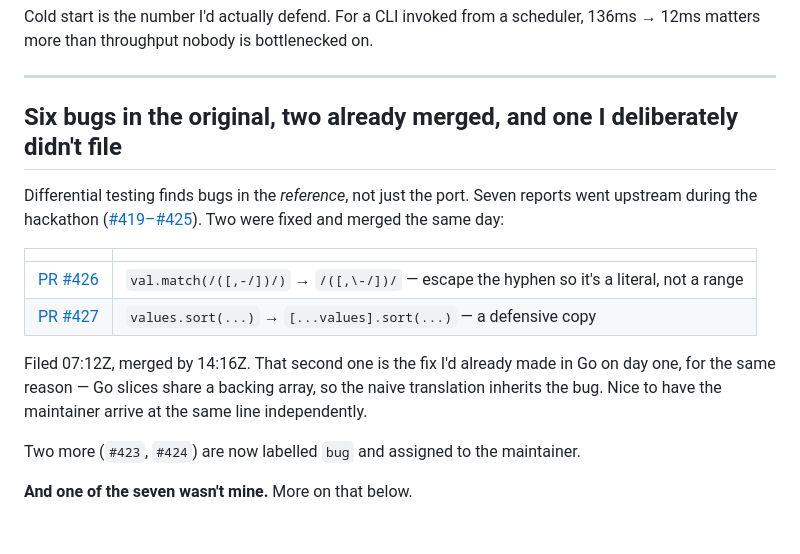
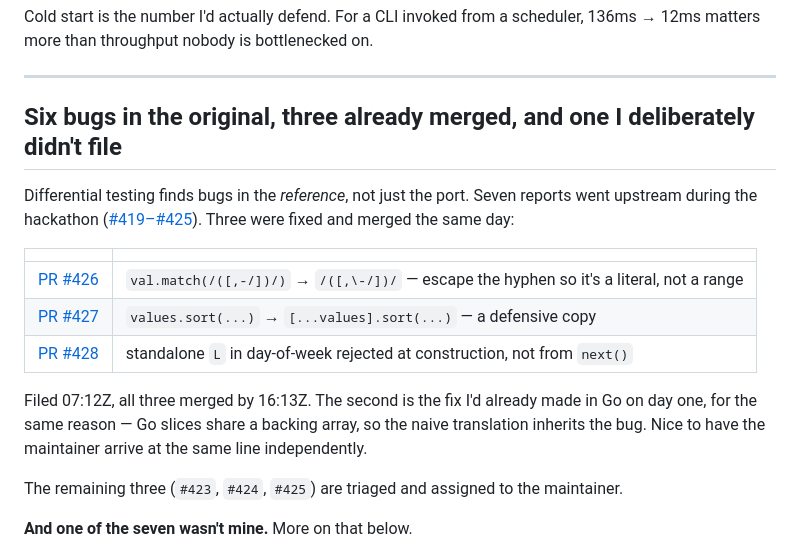
Before and after one commit to aniket-3001/cron-parser-go, a Markdown page: WRITEUP.md, the part around the change. GitHub-like rendering; blank space fills up the shorter version.

```diff
--- a/WRITEUP.md
+++ b/WRITEUP.md
@@ -248,22 +248,23 @@ matters more than throughput nobody is bottlenecked on.
 
 ---
 
-## Six bugs in the original, two already merged, and one I deliberately didn't file
+## Six bugs in the original, three already merged, and one I deliberately didn't file
 
 Differential testing finds bugs in the *reference*, not just the port. Seven reports went upstream
-during the hackathon ([#419–#425](https://github.com/harrisiirak/cron-parser/issues)). Two were
+during the hackathon ([#419–#425](https://github.com/harrisiirak/cron-parser/issues)). Three were
 fixed and merged the same day:
 
 | | |
 |---|---|
 | [PR #426](https://github.com/harrisiirak/cron-parser/pull/426) | `val.match(/([,-/])/)` → `/([,\-/])/` — escape the hyphen so it's a literal, not a range |
 | [PR #427](https://github.com/harrisiirak/cron-parser/pull/427) | `values.sort(...)` → `[...values].sort(...)` — a defensive copy |
+| [PR #428](https://github.com/harrisiirak/cron-parser/pull/428) | standalone `L` in day-of-week rejected at construction, not from `next()` |
 
-Filed 07:12Z, merged by 14:16Z. That second one is the fix I'd already made in Go on day one, for
-the same reason — Go slices share a backing array, so the naive translation inherits the bug. Nice
-to have the maintainer arrive at the same line independently.
+Filed 07:12Z, all three merged by 16:13Z. The second is the fix I'd already made in Go on day one,
+for the same reason — Go slices share a backing array, so the naive translation inherits the bug.
+Nice to have the maintainer arrive at the same line independently.
 
-Two more (`#423`, `#424`) are now labelled `bug` and assigned to the maintainer.
+The remaining three (`#423`, `#424`, `#425`) are triaged and assigned to the maintainer.
 
 **And one of the seven wasn't mine.** More on that below.
 
```
Also changed, not shown: README.md (+4 -4 lines), upstream-issues/README.md (+11 -5 lines).
